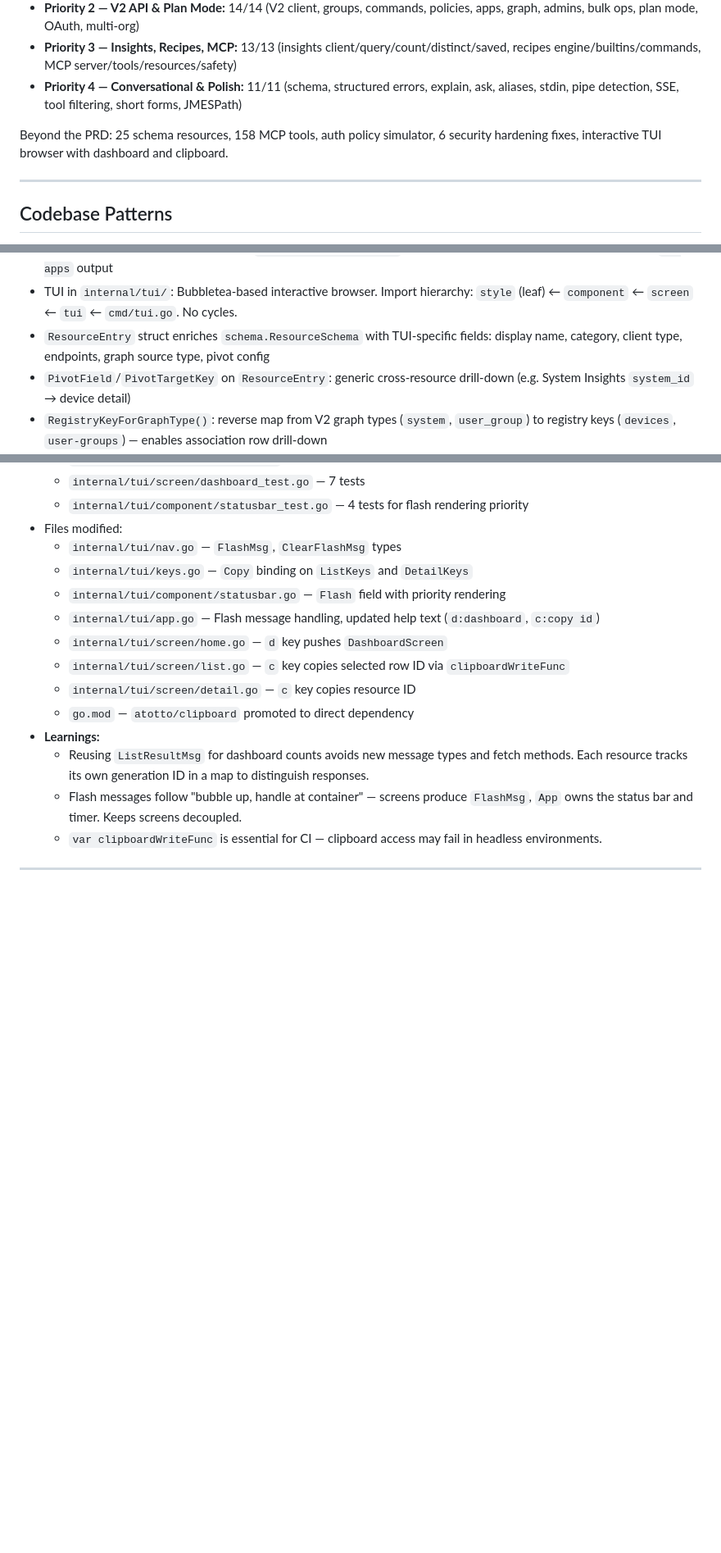
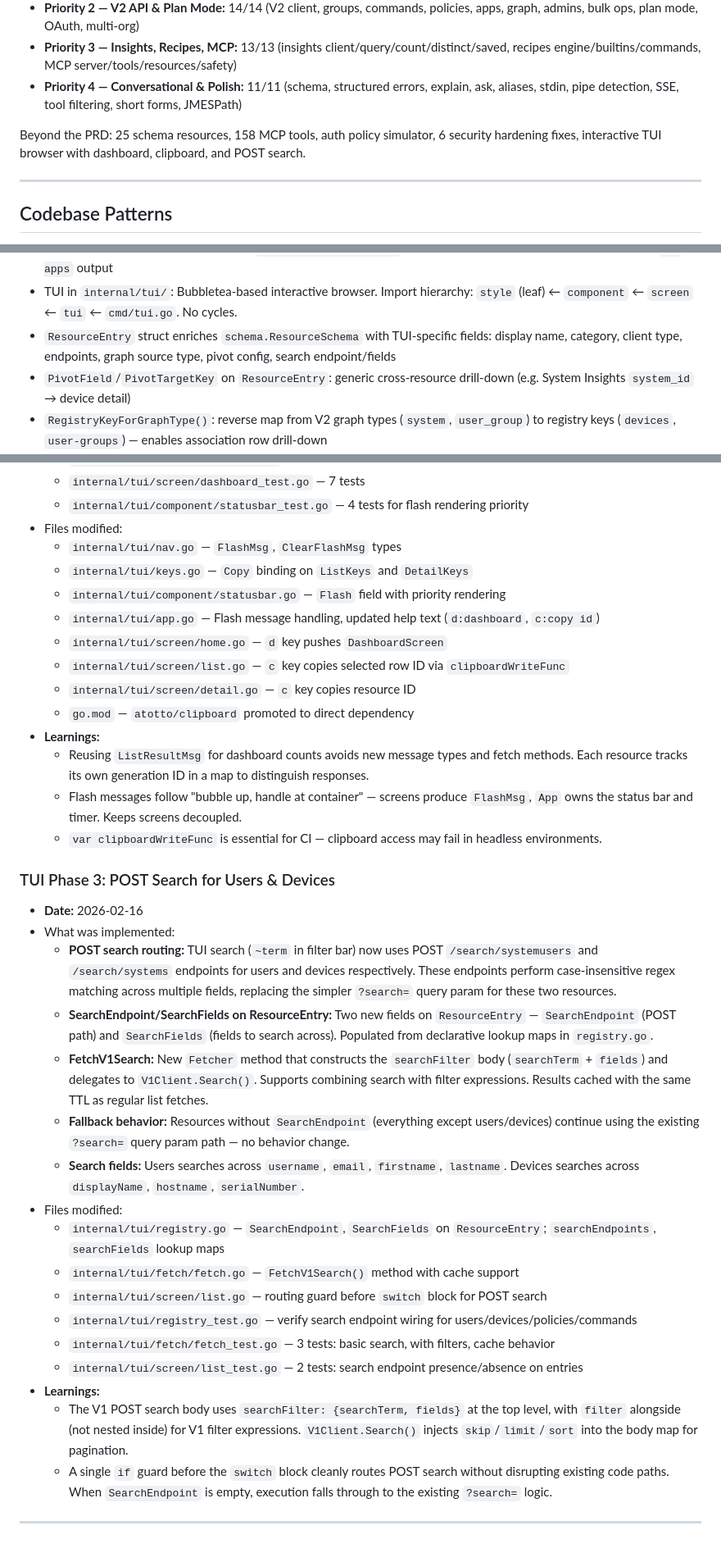
Before and after one commit to TheJumpCloud/jc-cli, a Markdown page: progress.md, 3 parts joined by grey strips. Shown at 82% size. GitHub-like rendering; blank space fills up the shorter version.

Commit message:
docs: update progress.md with TUI Phase 3 POST search
Co-Authored-By: Claude Opus 4.6 <noreply@anthropic.com>

```diff
--- a/progress.md
+++ b/progress.md
@@ -7,7 +7,7 @@ All 60 user stories (US-001 through US-060) across 5 priority tiers are fully im
 - **Priority 3 — Insights, Recipes, MCP:** 13/13 (insights client/query/count/distinct/saved, recipes engine/builtins/commands, MCP server/tools/resources/safety)
 - **Priority 4 — Conversational & Polish:** 11/11 (schema, structured errors, explain, ask, aliases, stdin, pipe detection, SSE, tool filtering, short forms, JMESPath)
 
-Beyond the PRD: 25 schema resources, 158 MCP tools, auth policy simulator, 6 security hardening fixes, interactive TUI browser with dashboard and clipboard.
+Beyond the PRD: 25 schema resources, 158 MCP tools, auth policy simulator, 6 security hardening fixes, interactive TUI browser with dashboard, clipboard, and POST search.
 
 ---
 
@@ -114,7 +114,7 @@ Beyond the PRD: 25 schema resources, 158 MCP tools, auth policy simulator, 6 sec
 - Samba domains: V2 sub-resource at `/ldapservers/{id}/sambadomains` — uses parent LDAP resolver + `--domain-id` for sub-resource addressing
 - Application templates: V1 read-only at `/application-templates` — JumpCloud-provided, referenced by ID from `jc apps` output
 - TUI in `internal/tui/`: Bubbletea-based interactive browser. Import hierarchy: `style` (leaf) ← `component` ← `screen` ← `tui` ← `cmd/tui.go`. No cycles.
-- `ResourceEntry` struct enriches `schema.ResourceSchema` with TUI-specific fields: display name, category, client type, endpoints, graph source type, pivot config
+- `ResourceEntry` struct enriches `schema.ResourceSchema` with TUI-specific fields: display name, category, client type, endpoints, graph source type, pivot config, search endpoint/fields
 - `PivotField`/`PivotTargetKey` on `ResourceEntry`: generic cross-resource drill-down (e.g. System Insights `system_id` → device detail)
 - `RegistryKeyForGraphType()`: reverse map from V2 graph types (`system`, `user_group`) to registry keys (`devices`, `user-groups`) — enables association row drill-down
 - `BuildRegistry()` splits "groups" into "user-groups" and "device-groups" with correct V2 endpoints
@@ -1343,4 +1343,23 @@ Beyond the PRD: 25 schema resources, 158 MCP tools, auth policy simulator, 6 sec
   - Reusing `ListResultMsg` for dashboard counts avoids new message types and fetch methods. Each resource tracks its own generation ID in a map to distinguish responses.
   - Flash messages follow "bubble up, handle at container" — screens produce `FlashMsg`, `App` owns the status bar and timer. Keeps screens decoupled.
   - `var clipboardWriteFunc` is essential for CI — clipboard access may fail in headless environments.
+
+### TUI Phase 3: POST Search for Users & Devices
+- **Date:** 2026-02-16
+- What was implemented:
+  - **POST search routing:** TUI search (`~term` in filter bar) now uses POST `/search/systemusers` and `/search/systems` endpoints for users and devices respectively. These endpoints perform case-insensitive regex matching across multiple fields, replacing the simpler `?search=` query param for these two resources.
+  - **SearchEndpoint/SearchFields on ResourceEntry:** Two new fields on `ResourceEntry` — `SearchEndpoint` (POST path) and `SearchFields` (fields to search across). Populated from declarative lookup maps in `registry.go`.
+  - **FetchV1Search:** New `Fetcher` method that constructs the `searchFilter` body (`searchTerm` + `fields`) and delegates to `V1Client.Search()`. Supports combining search with filter expressions. Results cached with the same TTL as regular list fetches.
+  - **Fallback behavior:** Resources without `SearchEndpoint` (everything except users/devices) continue using the existing `?search=` query param path — no behavior change.
+  - **Search fields:** Users searches across `username`, `email`, `firstname`, `lastname`. Devices searches across `displayName`, `hostname`, `serialNumber`.
+- Files modified:
+  - `internal/tui/registry.go` — `SearchEndpoint`, `SearchFields` on `ResourceEntry`; `searchEndpoints`, `searchFields` lookup maps
+  - `internal/tui/fetch/fetch.go` — `FetchV1Search()` method with cache support
+  - `internal/tui/screen/list.go` — routing guard before `switch` block for POST search
+  - `internal/tui/registry_test.go` — verify search endpoint wiring for users/devices/policies/commands
+  - `internal/tui/fetch/fetch_test.go` — 3 tests: basic search, with filters, cache behavior
+  - `internal/tui/screen/list_test.go` — 2 tests: search endpoint presence/absence on entries
+- **Learnings:**
+  - The V1 POST search body uses `searchFilter: {searchTerm, fields}` at the top level, with `filter` alongside (not nested inside) for V1 filter expressions. `V1Client.Search()` injects `skip`/`limit`/`sort` into the body map for pagination.
+  - A single `if` guard before the `switch` block cleanly routes POST search without disrupting existing code paths. When `SearchEndpoint` is empty, execution falls through to the existing `?search=` logic.
 ---
```
